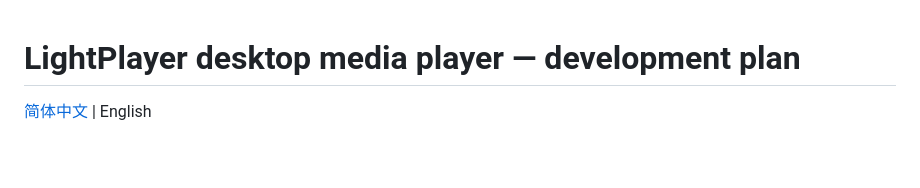
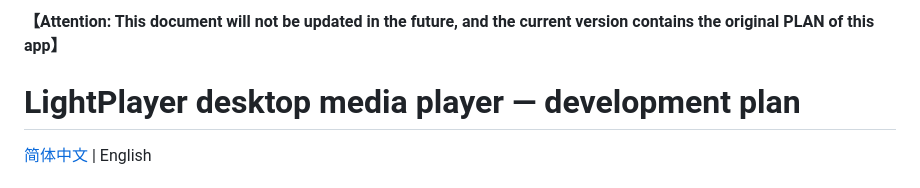
Before and after one commit to 2001020/LightPlayer, a Markdown page: docs/PLAN.en.md, the part around the change. Drawn GitHub-style; blank space fills up the shorter version.

```diff
--- a/docs/PLAN.en.md
+++ b/docs/PLAN.en.md
@@ -1,3 +1,5 @@
+**【Attention: This document will not be updated in the future, and the current version contains the original PLAN of this app】**
+
 # LightPlayer desktop media player — development plan
 
 [简体中文](PLAN.md) | English
```
